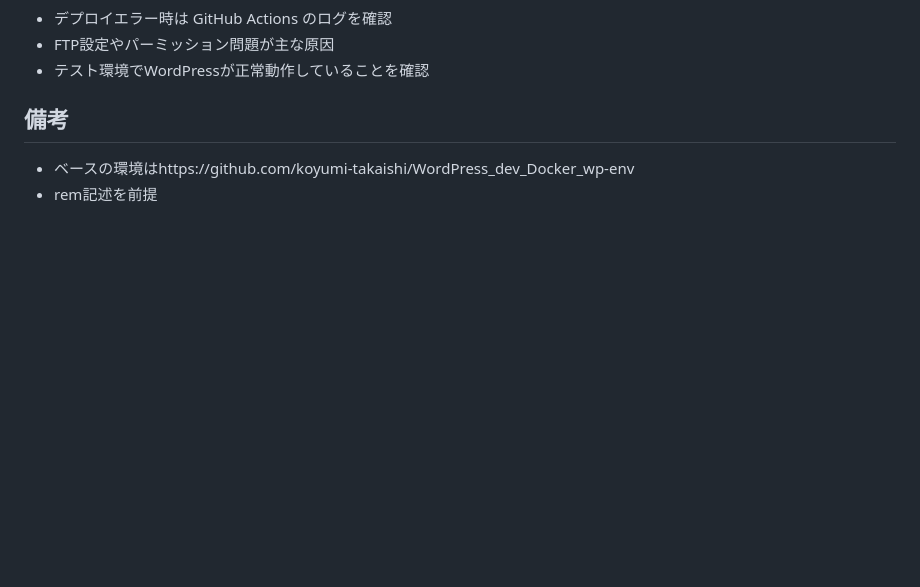
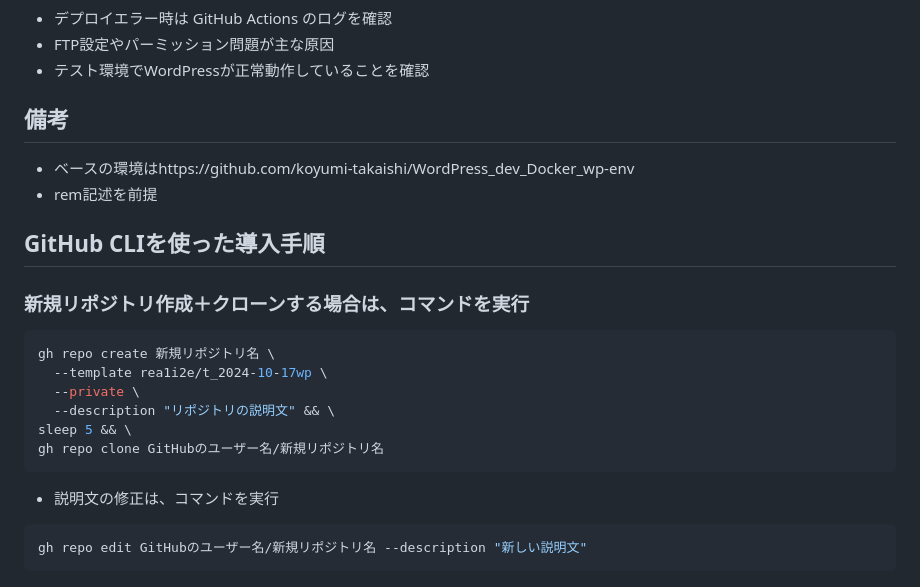
Before and after one commit to rea1i2e/t_2024-10-17wp, a Markdown page: README.md, the part around the change. GitHub-like rendering; blank space fills up the shorter version.

Commit message:
README.md修正

````diff
--- a/README.md
+++ b/README.md
@@ -93,3 +93,21 @@ DISCORD_WEBHOOK # Discord Webhook URL（任意）
 ## 備考
 - ベースの環境はhttps://github.com/koyumi-takaishi/WordPress_dev_Docker_wp-env
 - rem記述を前提
+
+
+## GitHub CLIを使った導入手順
+
+### 新規リポジトリ作成＋クローンする場合は、コマンドを実行
+```bash
+gh repo create 新規リポジトリ名 \
+  --template rea1i2e/t_2024-10-17wp \
+  --private \
+  --description "リポジトリの説明文" && \
+sleep 5 && \
+gh repo clone GitHubのユーザー名/新規リポジトリ名
+```
+
+- 説明文の修正は、コマンドを実行
+```bash
+gh repo edit GitHubのユーザー名/新規リポジトリ名 --description "新しい説明文"
+```
````
Also changed, not shown: 1 other file.
